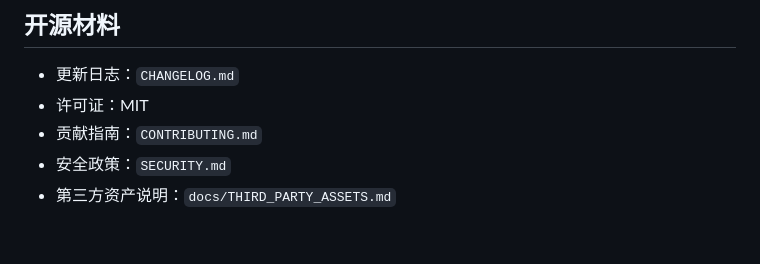
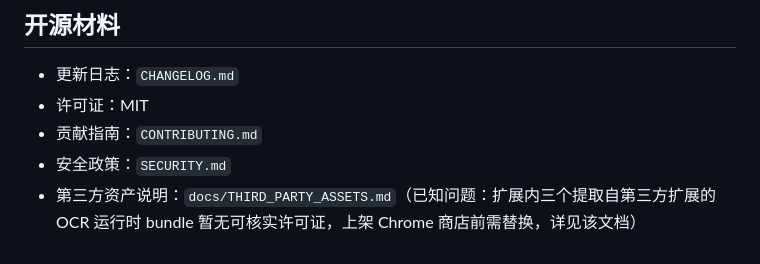
Before and after one commit to cyberchen1995/DealBuddy, a Markdown page: README.md, the part around the change. Rendered like a GitHub page.

```diff
--- a/README.md
+++ b/README.md
@@ -138,4 +138,5 @@ Python 测试只使用本地数据，不访问真实购物网站，也不启动
 - 许可证：MIT
 - 贡献指南：`CONTRIBUTING.md`
 - 安全政策：`SECURITY.md`
-- 第三方资产说明：`docs/THIRD_PARTY_ASSETS.md`
+- 第三方资产说明：`docs/THIRD_PARTY_ASSETS.md`（已知问题：扩展内三个提取自第三方扩展的
+  OCR 运行时 bundle 暂无可核实许可证，上架 Chrome 商店前需替换，详见该文档）
```
Also changed, not shown: docs/THIRD_PARTY_ASSETS.md (+13 -7 lines).
